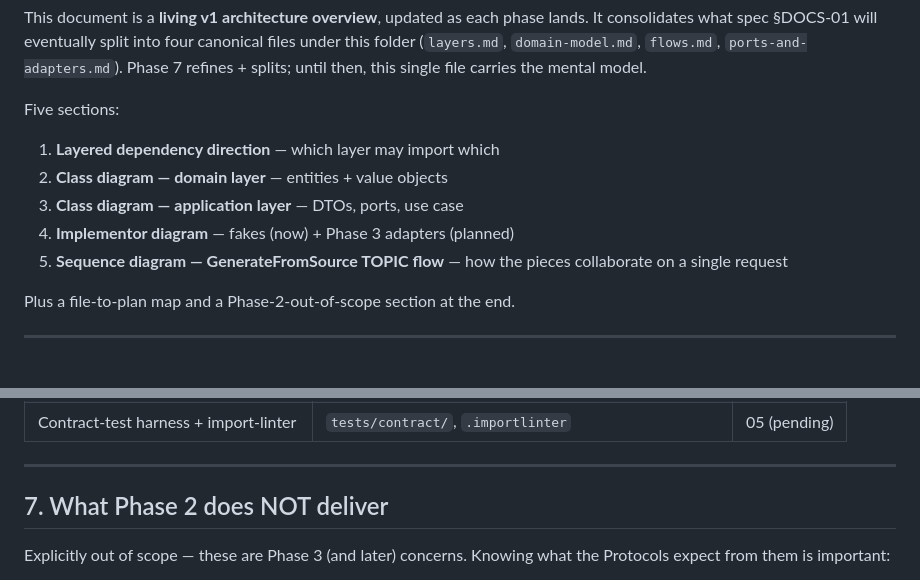
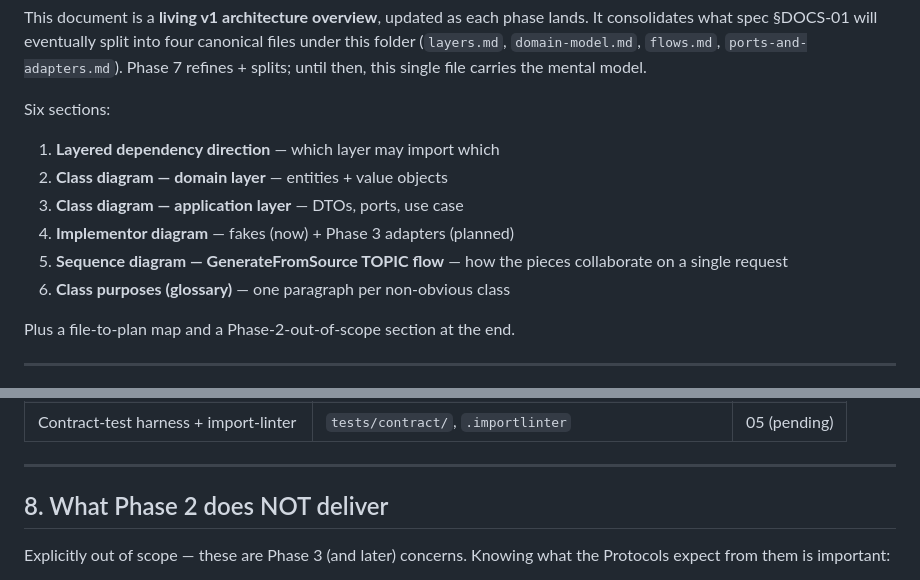
Before and after one commit to pvardanis/dojo, a Markdown page: docs/architecture/overview.md, 2 parts joined by grey strips. GitHub-like rendering.

```diff
--- a/docs/architecture/overview.md
+++ b/docs/architecture/overview.md
@@ -12,7 +12,7 @@ split into four canonical files under this folder (`layers.md`,
 refines + splits; until then, this single file carries the mental
 model.
 
-Five sections:
+Six sections:
 
 1. **Layered dependency direction** — which layer may import which
 2. **Class diagram — domain layer** — entities + value objects
@@ -20,6 +20,7 @@ Five sections:
 4. **Implementor diagram** — fakes (now) + Phase 3 adapters (planned)
 5. **Sequence diagram — GenerateFromSource TOPIC flow** — how the
    pieces collaborate on a single request
+6. **Class purposes (glossary)** — one paragraph per non-obvious class
 
 Plus a file-to-plan map and a Phase-2-out-of-scope section at the end.
 
@@ -492,7 +569,7 @@ sequenceDiagram
 
 ---
 
-## 7. What Phase 2 does NOT deliver
+## 8. What Phase 2 does NOT deliver
 
 Explicitly out of scope — these are Phase 3 (and later) concerns.
 Knowing what the Protocols expect from them is important:
```
Also changed, not shown: other parts of docs/architecture/overview.md (+77 -1 lines).
